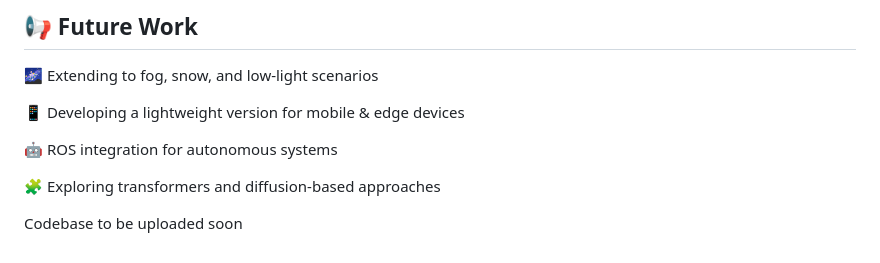
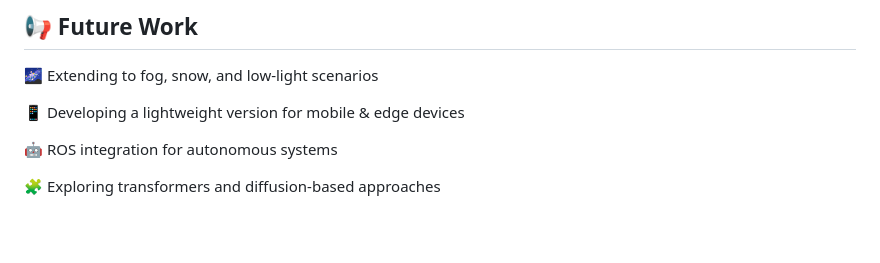
Before and after one commit to sid-stack001/Visibility-Enhancement-System, a Markdown page: README.md, the part around one of its changes. Drawn GitHub-style; blank space fills up the shorter version.

```diff
--- a/README.md
+++ b/README.md
@@ -89,5 +89,3 @@ tested on the SOTS indoor dataset.
 🤖 ROS integration for autonomous systems
 
 🧩 Exploring transformers and diffusion-based approaches
-
-Codebase to be uploaded soon
```
Also changed, not shown: other parts of README.md (+1 -1 lines).
